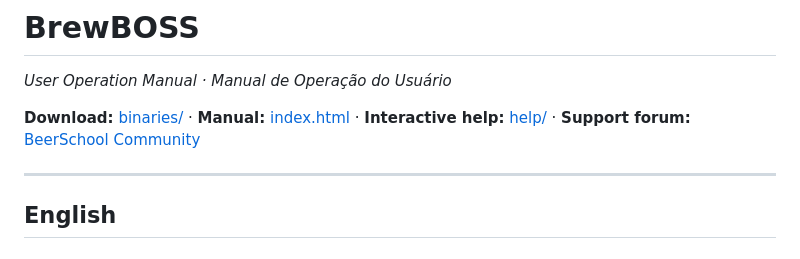
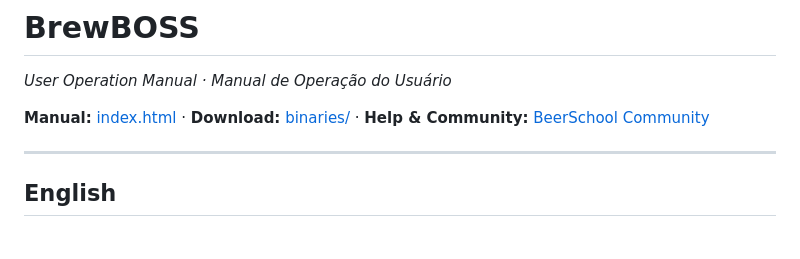
Before and after one commit to rampanelli/BrewBOSS, a Markdown page: README.md, the part around the change. GitHub-like rendering.

Commit message:
README header: Manual → index.html, Download → binaries/, Help & Community → BeerSchool

```diff
--- a/README.md
+++ b/README.md
@@ -2,7 +2,7 @@
 
 *User Operation Manual · Manual de Operação do Usuário*
 
-**Download:** [binaries/](binaries/) · **Manual:** [index.html](https://rampanelli.github.io/BrewBOSS/) · **Interactive help:** [help/](https://rampanelli.github.io/BrewBOSS/help/) · **Support forum:** [BeerSchool Community](https://beerschool.circle.so/c/forum-aberto/brewboss-command-the-brew-own-the-process)
+**Manual:** [index.html](https://rampanelli.github.io/BrewBOSS/index.html) · **Download:** [binaries/](https://github.com/rampanelli/BrewBOSS/blob/main/binaries) · **Help &amp; Community:** [BeerSchool Community](https://beerschool.circle.so/c/forum-aberto/brewboss-command-the-brew-own-the-process)
 
 ---
 
```
Also changed, not shown: help/README.md (+1 -1 lines).
